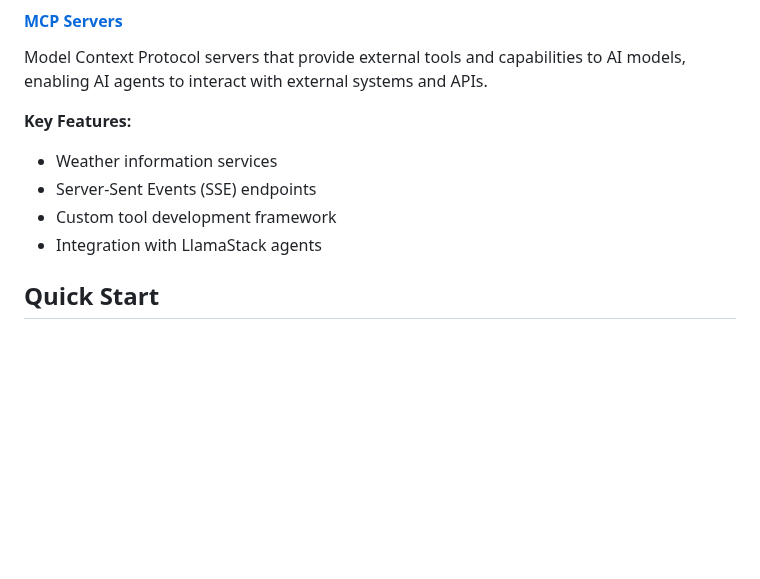
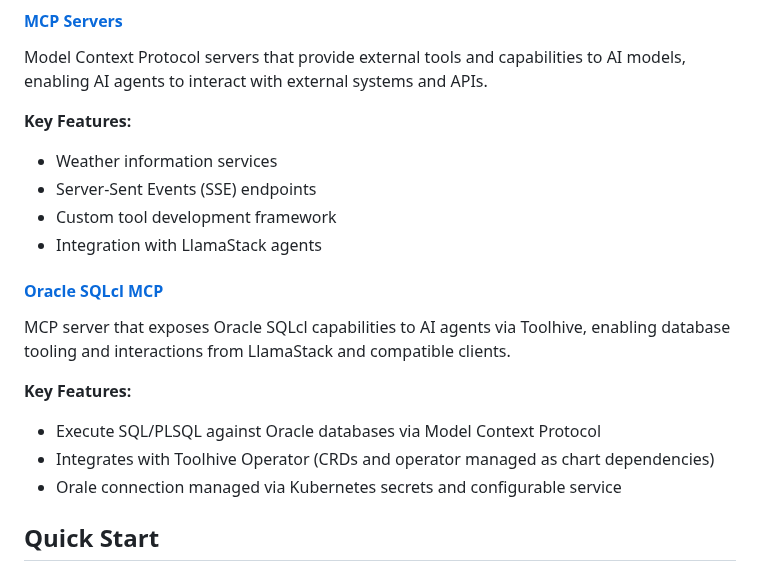
Before and after one commit to yuvalturg/ai-architecture-charts, a Markdown page: README.md, the part around the change. GitHub-like rendering; blank space fills up the shorter version.

Commit message:
Added the oracle sqlcl component to main readme.md

```diff
--- a/README.md
+++ b/README.md
@@ -87,6 +87,14 @@ Model Context Protocol servers that provide external tools and capabilities to A
 - Server-Sent Events (SSE) endpoints
 - Custom tool development framework
 - Integration with LlamaStack agents
+
+#### [Oracle SQLcl MCP](./oracle-sqlcl/helm/README.md)
+MCP server that exposes Oracle SQLcl capabilities to AI agents via Toolhive, enabling database tooling and interactions from LlamaStack and compatible clients.
+
+**Key Features:**
+- Execute SQL/PLSQL against Oracle databases via Model Context Protocol
+- Integrates with Toolhive Operator (CRDs and operator managed as chart dependencies)
+- Orale connection managed via Kubernetes secrets and configurable service
 
 ## Quick Start
 
```
